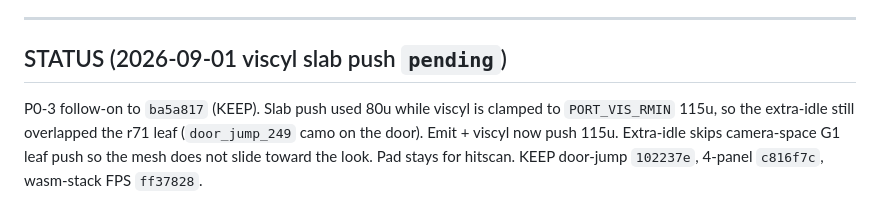
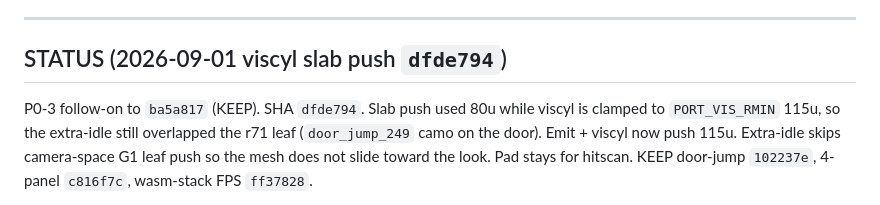
Before and after one commit to chrisgilpin/SilverIris, a Markdown page: docs/online-play-plan.md, the part around the change. Rendered like a GitHub page.

Commit message:
Note dfde794 SHA in STATUS.

```diff
--- a/docs/online-play-plan.md
+++ b/docs/online-play-plan.md
@@ -1967,9 +1967,9 @@ Native player/gun/lockstep/2p-corridor/g1 green. Greyscale
 
 ---
 
-## STATUS (2026-09-01 viscyl slab push `pending`)
-
-P0-3 follow-on to `ba5a817` (KEEP). Slab push used 80u while viscyl is
+## STATUS (2026-09-01 viscyl slab push `dfde794`)
+
+P0-3 follow-on to `ba5a817` (KEEP). SHA `dfde794`. Slab push used 80u while viscyl is
 clamped to `PORT_VIS_RMIN` 115u, so the extra-idle still overlapped the
 r71 leaf (`door_jump_249` camo on the door). Emit + viscyl now push
 115u. Extra-idle skips camera-space G1 leaf push so the mesh does not
```
